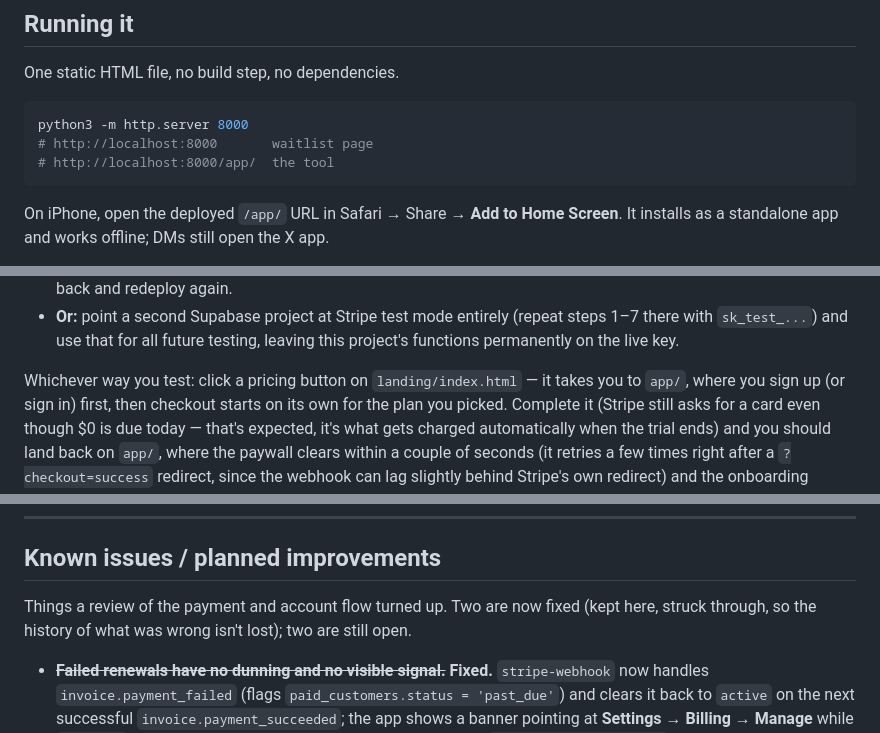
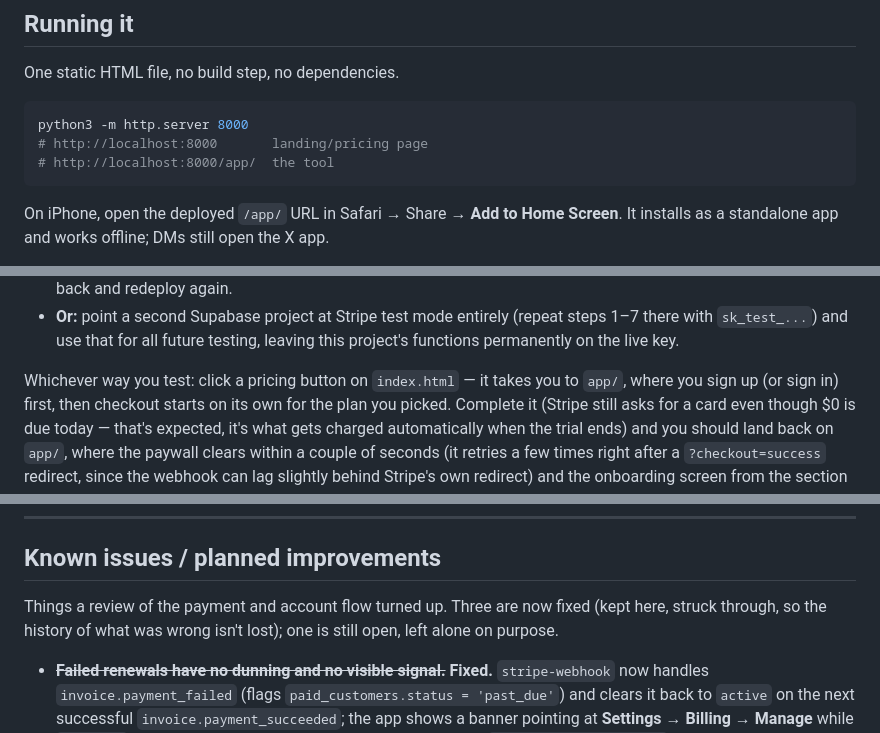
Before and after one commit to jrossi-santiago/dmaura, a Markdown page: README.md, 3 parts joined by grey strips. GitHub-like rendering.

````diff
--- a/README.md
+++ b/README.md
@@ -105,7 +76,7 @@ One static HTML file, no build step, no dependencies.
 
 ```bash
 python3 -m http.server 8000
-# http://localhost:8000       waitlist page
+# http://localhost:8000       landing/pricing page
 # http://localhost:8000/app/  the tool
 ```
 
@@ -754,7 +724,7 @@ safely:
   steps 1–7 there with `sk_test_...`) and use that for all future testing,
   leaving this project's functions permanently on the live key.
 
-Whichever way you test: click a pricing button on `landing/index.html` — it
+Whichever way you test: click a pricing button on `index.html` — it
 takes you to `app/`, where you sign up (or sign in) first, then checkout
 starts on its own for the plan you picked. Complete it (Stripe still asks
 for a card even though $0 is due today — that's expected, it's what gets
@@ -830,9 +800,9 @@ gets called.
 
 ## Known issues / planned improvements
 
-Things a review of the payment and account flow turned up. Two are now
+Things a review of the payment and account flow turned up. Three are now
 fixed (kept here, struck through, so the history of what was wrong isn't
-lost); two are still open.
+lost); one is still open, left alone on purpose.
 
 - ~~**Failed renewals have no dunning and no visible signal.**~~ **Fixed.**
   `stripe-webhook` now handles `invoice.payment_failed` (flags
````
Also changed, not shown: other parts of README.md (+25 -53 lines).
